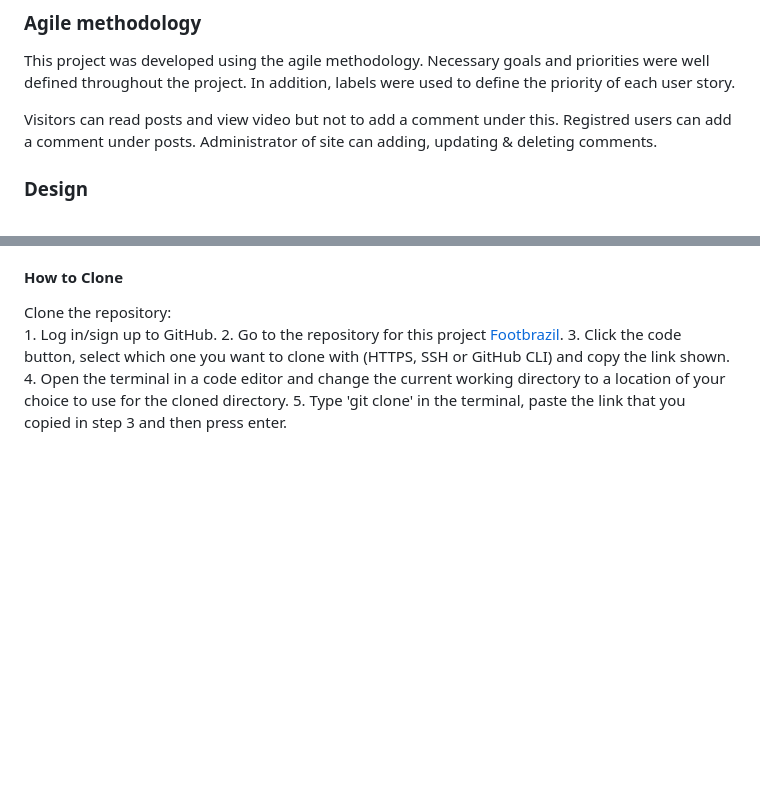
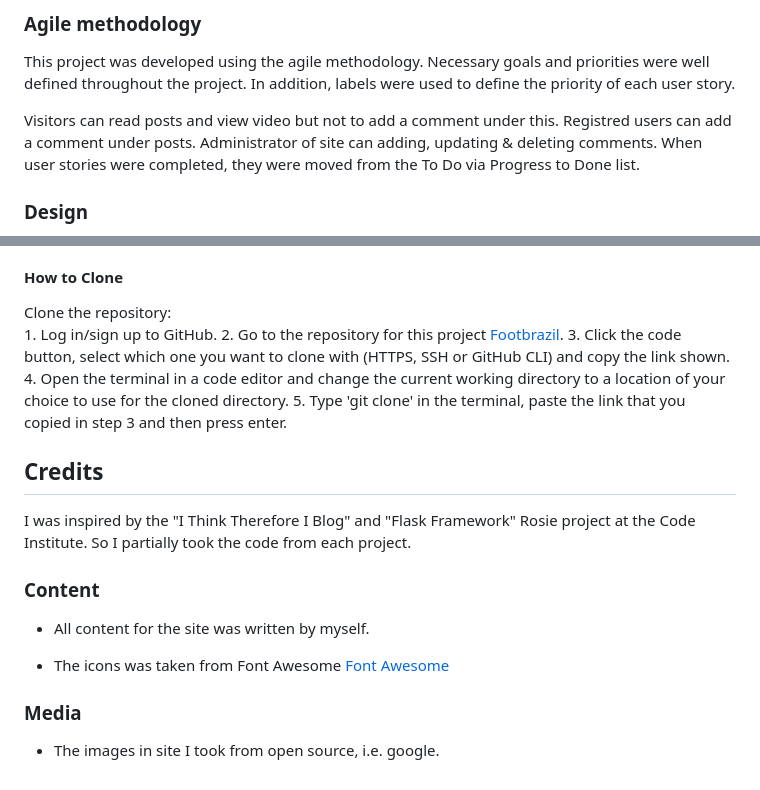
Before and after one commit to Askeran17/footbrazil, a Markdown page: README.md, 2 parts joined by grey strips. Rendered like a GitHub page; blank space fills up the shorter version.

```diff
--- a/README.md
+++ b/README.md
@@ -53,7 +53,7 @@ The purpose of the site is to provide, with the help of web development, visitor
 
 This project was developed using the agile methodology. Necessary goals and priorities were well defined throughout the project. In addition, labels were used to define the priority of each user story.
 
-Visitors can read posts and view video but not to add a comment under this. Registred users can add a comment under posts. Administrator of site can adding, updating & deleting comments.
+Visitors can read posts and view video but not to add a comment under this. Registred users can add a comment under posts. Administrator of site can adding, updating & deleting comments. When user stories were completed, they were moved from the To Do via Progress to Done list.
 
 ### Design
 
@@ -123,3 +193,18 @@ Clone the repository:<br>
 	3. Click the code button, select which one you want to clone with (HTTPS, SSH or GitHub CLI) and copy the link shown.
  	4. Open the terminal in a code editor and change the current working directory to a location of your choice to use for the cloned directory.
 	5. Type 'git clone' in the terminal, paste the link that you copied in step 3 and then press enter.
+
+
+## Credits
+
+I was inspired by the "I Think Therefore I Blog" and "Flask Framework" Rosie project at the Code Institute. So I partially took the code from each project.
+
+### Content
+
+- All content for the site was written by myself.
+
+- The icons was taken from Font Awesome [Font Awesome](https://fontawesome.com/)
+
+### Media
+
+- The images in site I took from open source, i.e. google.
```
Also changed, not shown: other parts of README.md (+77 -7 lines).
